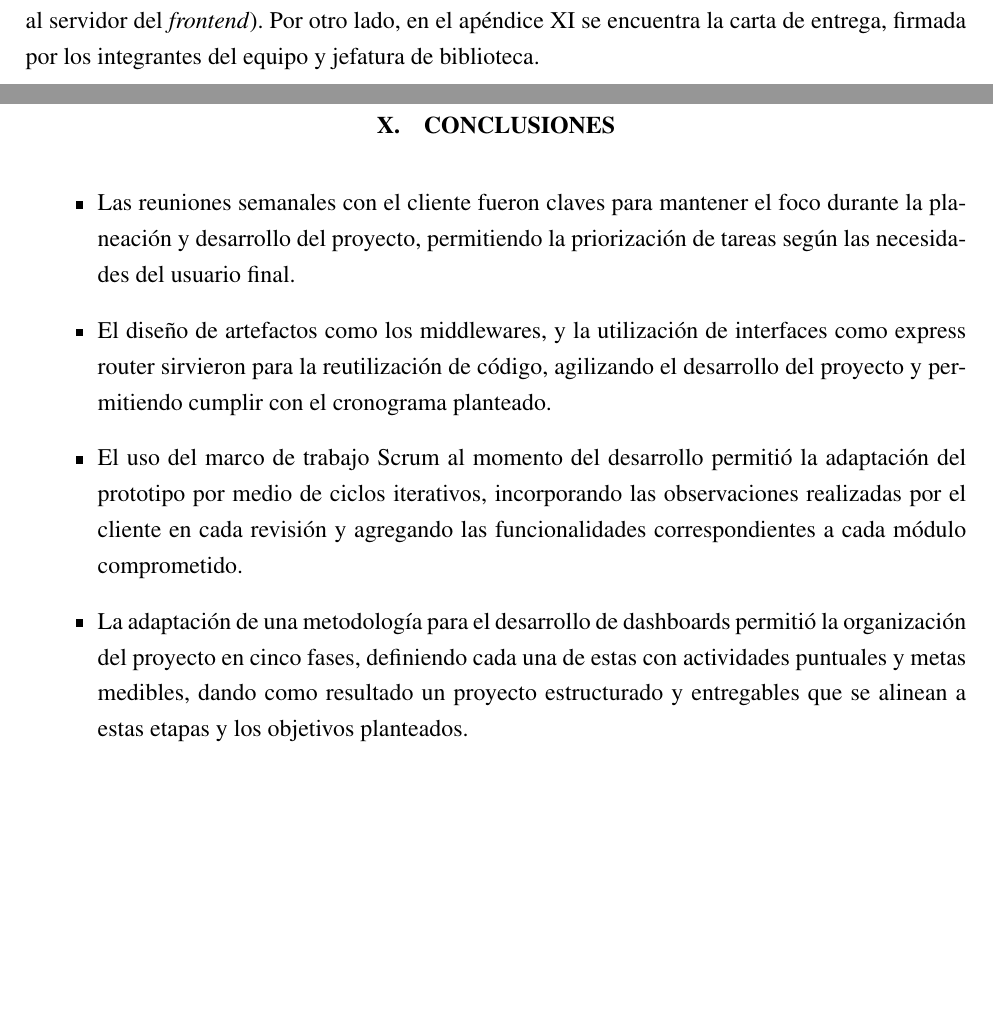
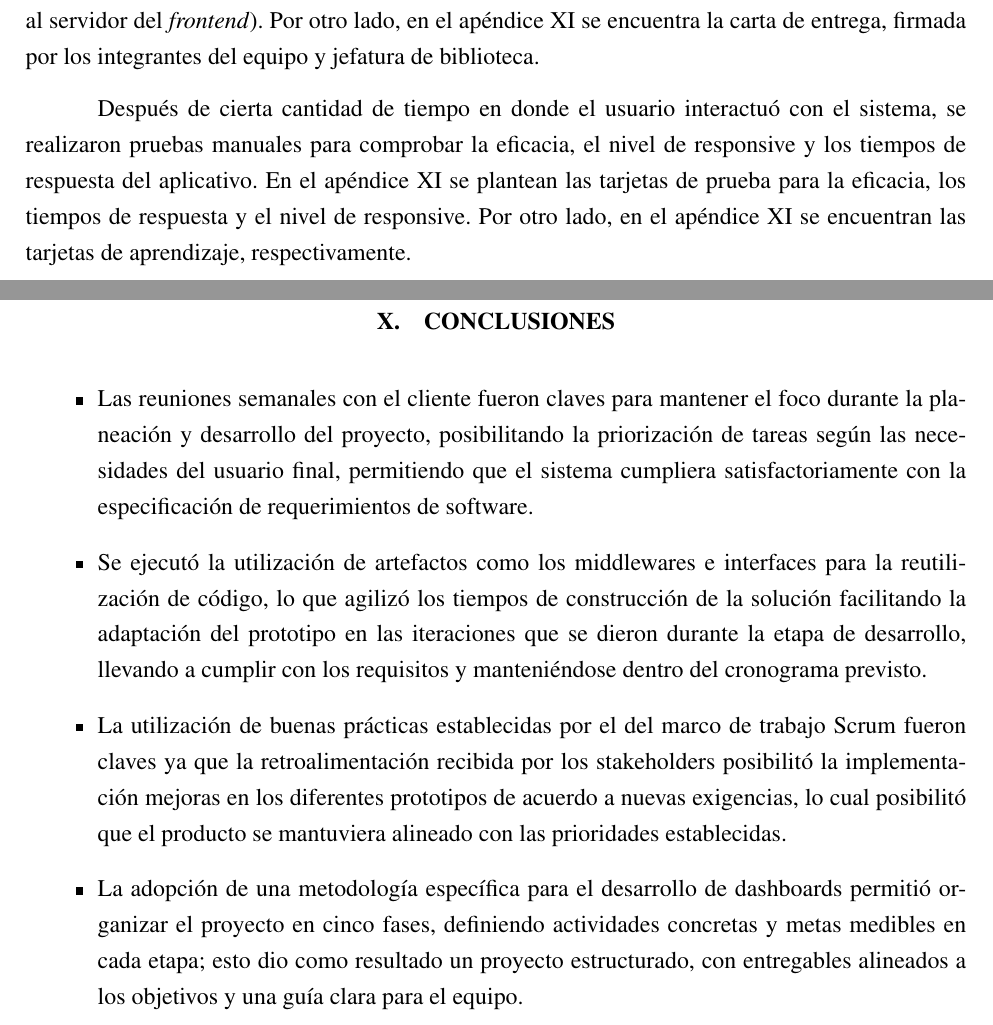
Before and after one commit to TRABAJO-DE-GRADO-SXS/docs, a LaTeX thesis (Tesis-latex/ieee_upb.tex): two parts of pages 48 and 49 of 111 before the commit and two parts of pages 48 and 49 of 112 after it, joined at a grey line, cut so that both start at the same text, the shorter picture padded with empty space. Compiled offline with pdfLaTeX.

Commit message:
PRUEBAS
PRUEBAS

```diff
--- a/Tesis-latex/ieee_upb.tex
+++ b/Tesis-latex/ieee_upb.tex
@@ -1205,7 +1205,10 @@ en el apéndice \ref{APÉNDICE:E} se encuentra la carta de entrega, firmada por
 integrantes del equipo y jefatura de biblioteca.
 
 \vspace{0.3cm}
-
+Después de cierta cantidad de tiempo en donde el usuario interactuó con el sistema, se realizaron pruebas manuales para comprobar
+la eficacia, el nivel de responsive y los tiempos de respuesta del aplicativo. En el apéndice \ref{APÉNDICE:F} se plantean
+las tarjetas de prueba para la eficacia, los tiempos de respuesta y el nivel de responsive. Por otro lado, en el apéndice \ref{APÉNDICE:G} se encuentran las tarjetas
+de aprendizaje, respectivamente.
 %%%%%%%%%%%%%%%%%%%%%%%%%%%%%%%%%%%%%
 
 
@@ -1213,10 +1216,34 @@ integrantes del equipo y jefatura de biblioteca.
 \newpage
 \section{CONCLUSIONES}
 \begin{itemize}
-  \item Las reuniones semanales con el cliente fueron claves para mantener el foco durante la planeación y desarrollo del proyecto, permitiendo la priorización de tareas según las necesidades del usuario final.
-  \item El diseño de artefactos como los middlewares, y la utilización de interfaces como express router sirvieron para la reutilización de código, agilizando el desarrollo del proyecto y permitiendo cumplir con el cronograma planteado.
-  \item El uso del marco de trabajo Scrum al momento del desarrollo permitió la adaptación del prototipo por medio de ciclos iterativos, incorporando las observaciones realizadas por el cliente en cada revisión y agregando las funcionalidades correspondientes a cada módulo comprometido.
-  \item La adaptación de una metodología para el desarrollo de dashboards  permitió la organización del proyecto en cinco fases, definiendo cada una de estas con actividades puntuales y metas medibles, dando como resultado un proyecto estructurado y entregables que se alinean a estas etapas y los objetivos planteados.
+  \item Las reuniones semanales con el cliente fueron
+  claves para mantener el foco durante la planeación y
+  desarrollo del proyecto, posibilitando la priorización
+  de tareas según las necesidades del usuario final,
+  permitiendo que el sistema cumpliera satisfactoriamente
+  con la especificación de requerimientos de software.
+  \item Se ejecutó la utilización de artefactos como los
+  middlewares e interfaces para la reutilización de código,
+  lo que agilizó los tiempos de construcción de la solución
+  facilitando la adaptación del prototipo en las iteraciones
+   que se dieron durante la etapa de desarrollo, llevando a cumplir
+  con los requisitos y manteniéndose dentro del cronograma previsto.
+
+  \item La utilización de buenas prácticas
+  establecidas por el del marco de trabajo Scrum
+  fueron claves ya que la retroalimentación recibida
+   por los stakeholders posibilitó la implementación mejoras
+    en los diferentes prototipos de acuerdo a nuevas exigencias,
+    lo cual posibilitó que el producto se
+  mantuviera alineado  con las prioridades establecidas.
+
+  \item La adopción de una metodología
+  específica para el desarrollo de dashboards
+   permitió organizar el proyecto en cinco fases,
+    definiendo actividades concretas y metas medibles en
+     cada etapa; esto dio como resultado un proyecto
+     estructurado, con entregables
+  alineados a los objetivos y una guía clara para el equipo.
 
 
 \end{itemize}
```
Also changed, not shown: Tesis-latex/ieee_upb.tex (43 more changed lines), 10 other files.
